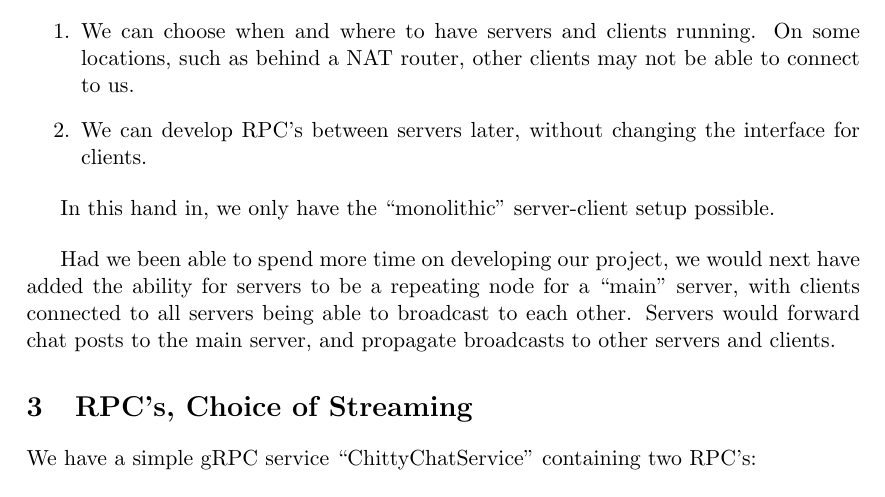
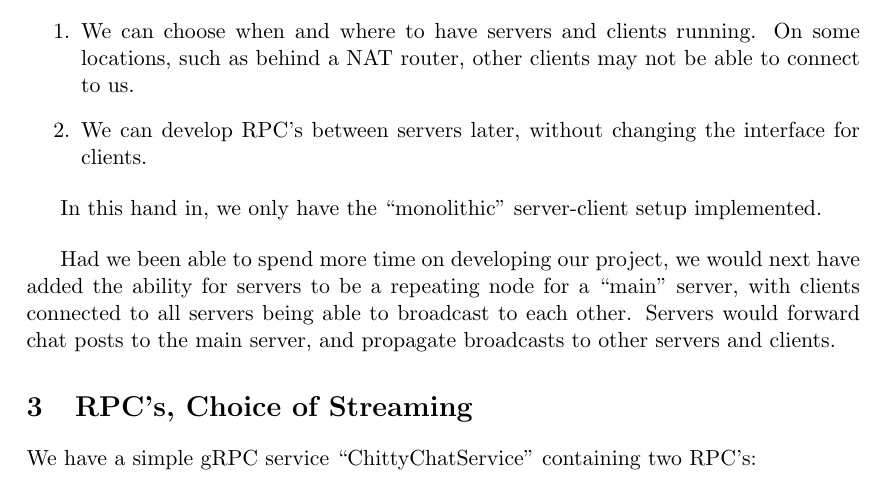
Before and after one commit to NewNorthStar/BSDISYS1KU-Assignment-Three, a LaTeX document (documentation/written-part-hand-in-03.tex): part of page 2 of 10, cut so that both start at the same text. Compiled offline with pdfLaTeX.

Commit message:
Correction.

```diff
--- a/documentation/written-part-hand-in-03.tex
+++ b/documentation/written-part-hand-in-03.tex
@@ -53,7 +53,7 @@ We have chosen to develop a server-client architecture.
     \item We can develop RPC's between servers later, without changing the interface for clients.
 \end{enumerate}
 
-In this hand in, we only have the ``monolithic'' server-client setup possible.
+In this hand in, we only have the ``monolithic'' server-client setup implemented.
 
 \bigbreak
 
```
